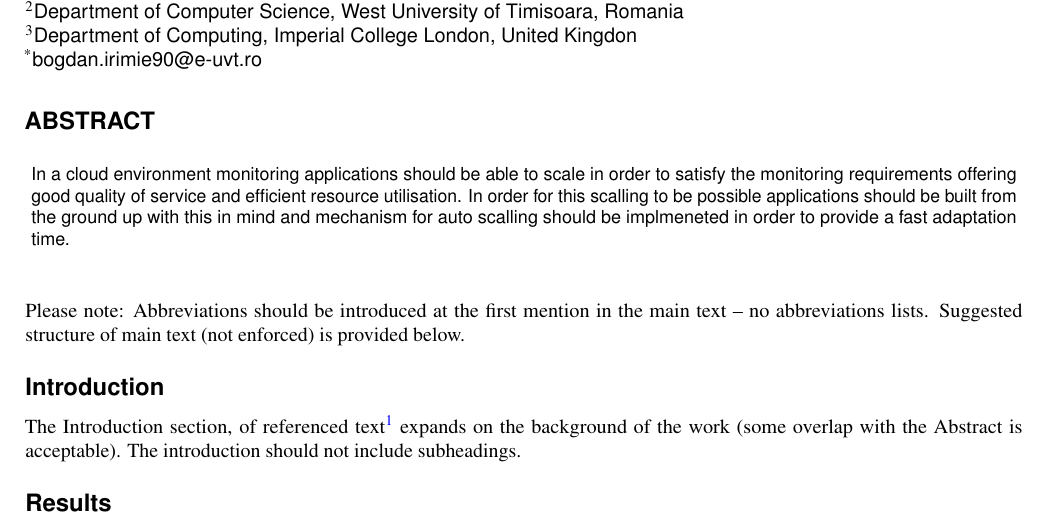
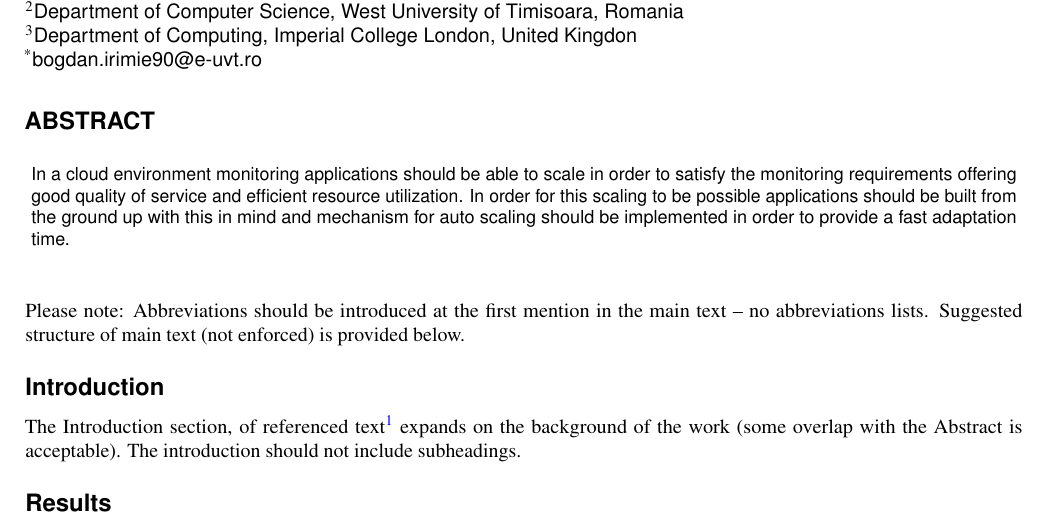
Before and after one commit to BogdanIrimie/ResourceAllocationReport, a LaTeX paper (ResourceAllocationReport.tex): part of page 1 of 2, cut so that both start at the same text. Compiled offline with pdfLaTeX.

Commit message:
Correct some typoos.

```diff
--- a/ResourceAllocationReport.tex
+++ b/ResourceAllocationReport.tex
@@ -11,8 +11,7 @@
 \keywords{Resource allocation, performance monitoring}
 
 \begin{abstract}
-In a cloud environment monitoring applications should be able to scale in order to satisfy the monitoring requirements offering good quality of service and efficient resource utilisation.
-In order for this scalling to be possible applications should be built from the ground up with this in mind and mechanism for auto scalling should be implmeneted in order to provide a fast adaptation time.
+In a cloud environment monitoring applications should be able to scale in order to satisfy the monitoring requirements offering good quality of service and efficient resource utilization. In order for this scaling to be possible applications should be built from the ground up with this in mind and mechanism for auto scaling should be implemented in order to provide a fast adaptation time.
 \end{abstract}
 \begin{document}
 
```
